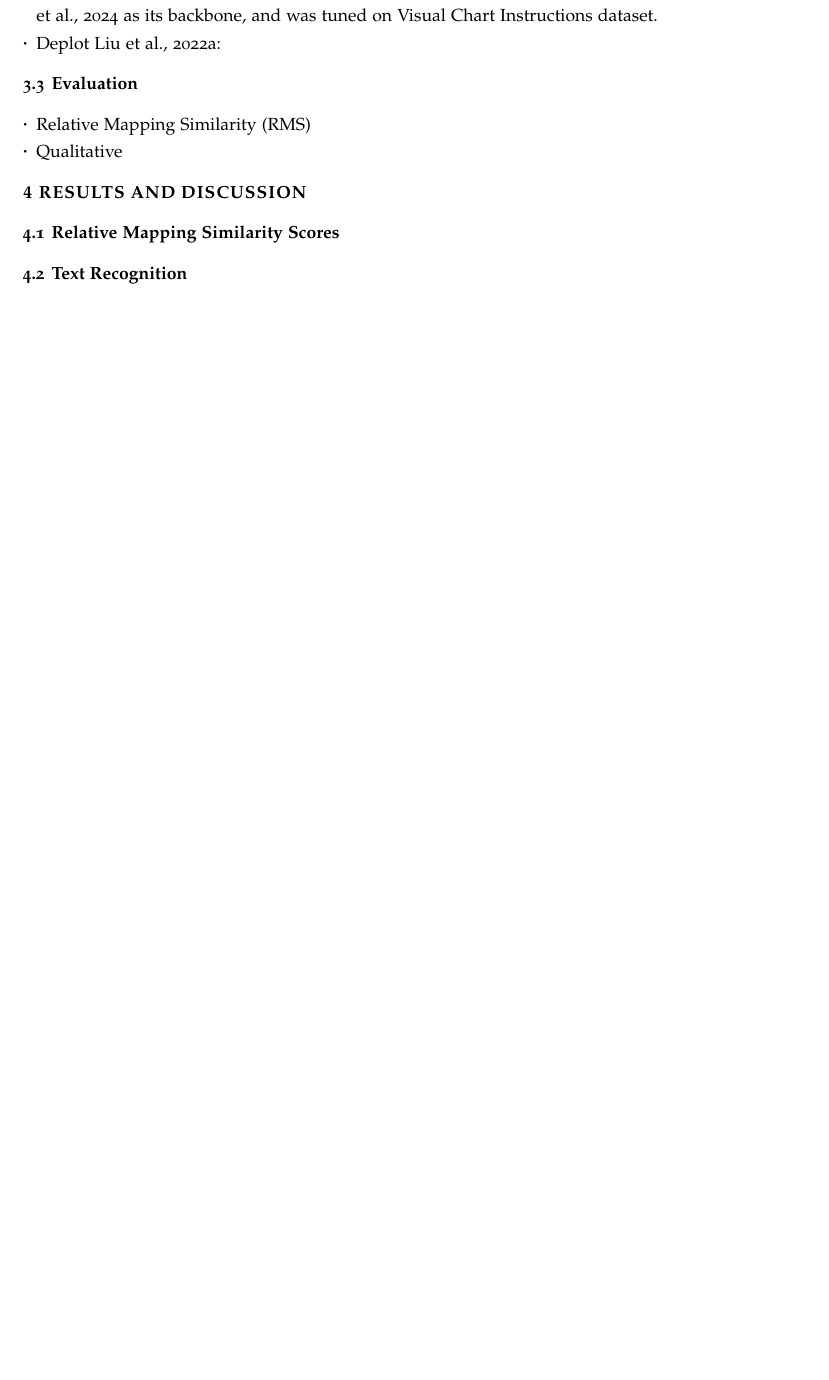
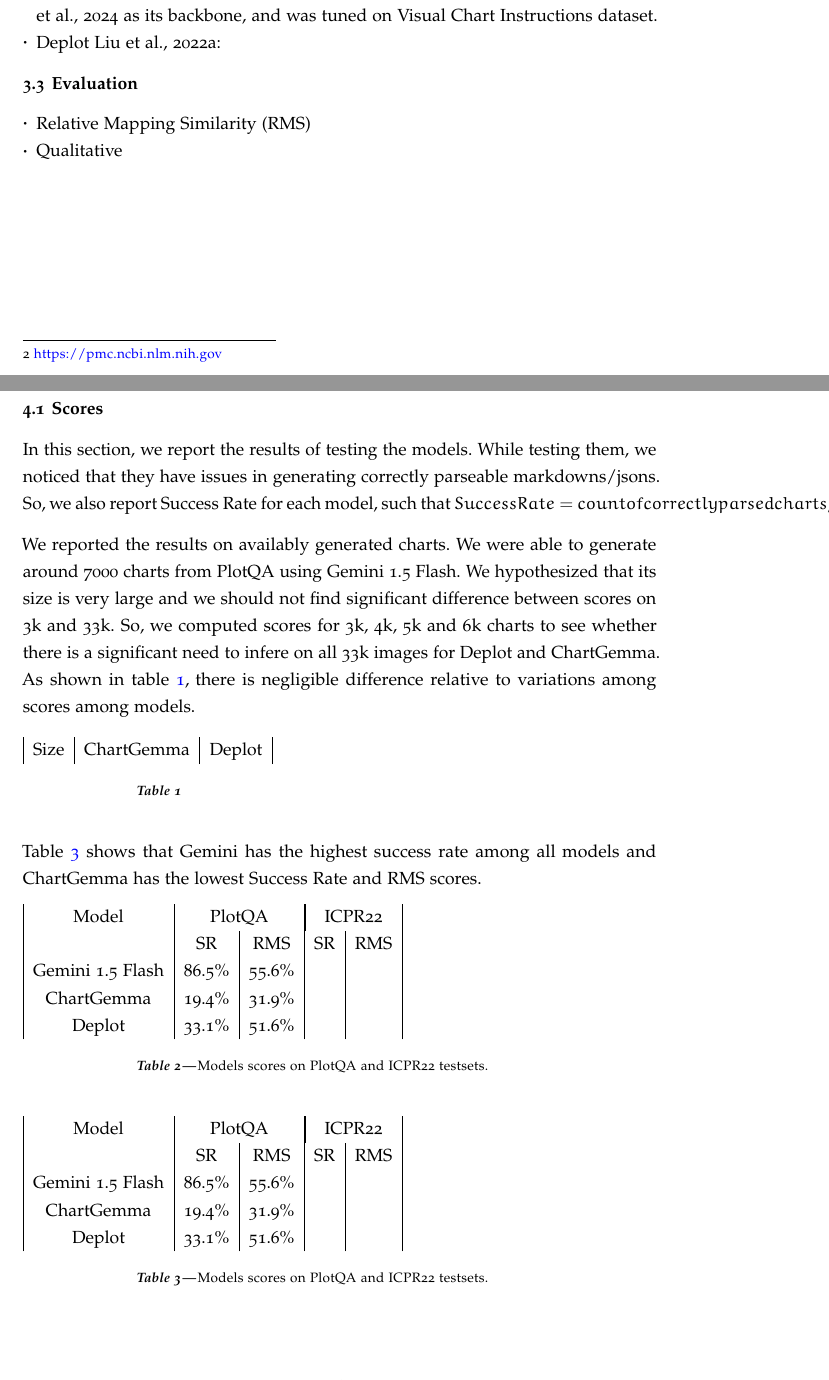
Before and after one commit to Mohamed-E-Fayed/llm-in-chart-to-table-conversion-a-survey, a LaTeX document (main.tex, which reads plotqa-scores-for-various-sizes.tex, scores.tex): part of page 5 of 15 before the commit and two parts of pages 5 and 6 of 16 after it, the two joined at a grey line, cut so that both start at the same text, the shorter picture padded with empty space. The pictures show the PDF file main.pdf that the author committed with the source.

Commit message:
add: final scores on plotqa for all models

```diff
--- a/main.tex
+++ b/main.tex
@@ -118,7 +119,23 @@ For our analysis, we selected the following models:
        \end{itemize}
 
 \section{Results and Discussion}\label{sect:qualitative-analysis}
-\subsection{Relative Mapping Similarity Scores}\label{ssect:rms}
+\subsection{Scores}\label{ssect:rms}
+In this section, we report the results of testing the models.
+While testing them, we noticed that they have issues in generating correctly parseable markdowns/jsons.
+So, we also report Success Rate for each model, such that $Success Rate = count of correctly parsed charts/count of predicted charts within the testset by selected model$.
+
+We reported the results on availably generated charts.
+We were able to generate around 7000 charts from PlotQA using Gemini 1.5 Flash.
+We hypothesized that its size is very large and we should not find significant difference between scores on 3k and 33k.
+So, we computed scores for 3k, 4k, 5k and 6k charts to see whether there is a significant need to infere on all 33k images for Deplot and ChartGemma.
+As shown in table~\ref{tab:plotqa-scores-for-various-sizes}, there is negligible difference relative to variations among scores among models.
+\input{plotqa-scores-for-various-sizes}
+
+Table~\ref{tab:final-scores} shows that Gemini has the highest success rate among all models and ChartGemma has the lowest Success Rate and RMS scores.
+%TODO: continue the below table (within the file)
+\input{scores}
+
+\input{scores}
 \subsection{Text Recognition}\label{ssect:qualitative-text-recognition}
 For the sample we analyzed, there has been no errors in recognizing text in the images, e.g. columns names.
 However, table~\ref{tab:charggemma-plotqa-line-21673} shows that ChartGemma has a tendency to labelize even if there are no labels in the input image.
--- /dev/null
+++ b/plotqa-scores-for-various-sizes.tex
@@ -0,0 +1,7 @@
+\begin{table}
+ \begin{tabular}{|c|c|c|}
+ Size & ChartGemma & Deplot \\
+ \end{tabular}
+ \caption{}
+ \label{tab:plotqa-scores-for-various-sizes}
+  \end{table}
--- /dev/null
+++ b/scores.tex
@@ -0,0 +1,11 @@
+\begin{table}
+ \begin{tabular}{ |c|c|c|c|c|}
+ Model & \multicolumn{2}{|c|}{PlotQA} & \multicolumn{2}{|c|}{ICPR22} \\
+ & SR & RMS & SR & RMS \\
+ Gemini 1.5 Flash & $86.5\%$ & $55.6\%$ & & \\
+ ChartGemma & $19.4\%$ & $31.9\%$ & & \\
+ Deplot & $33.1\%$ & $51.6\%$ & &  \\
+ \end{tabular}
+ \caption{Models scores on PlotQA and ICPR22 testsets.}
+ \label{tab:final-scores}
+  \end{table}
```
Also changed, not shown: main.pdf, main.tex (1 more changed lines), 6 other files.
